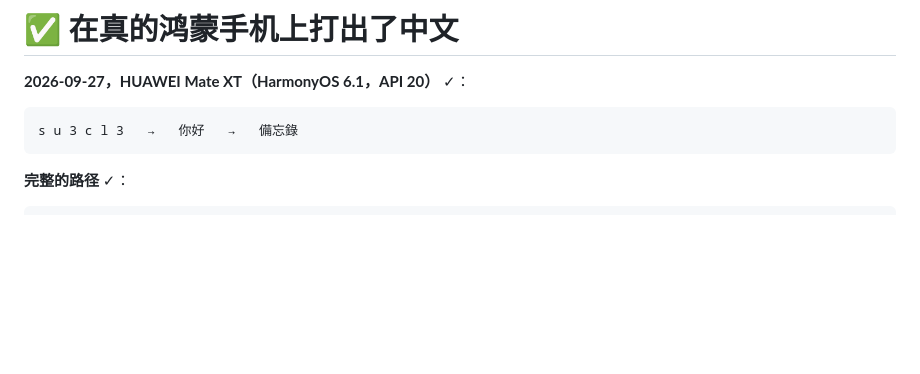
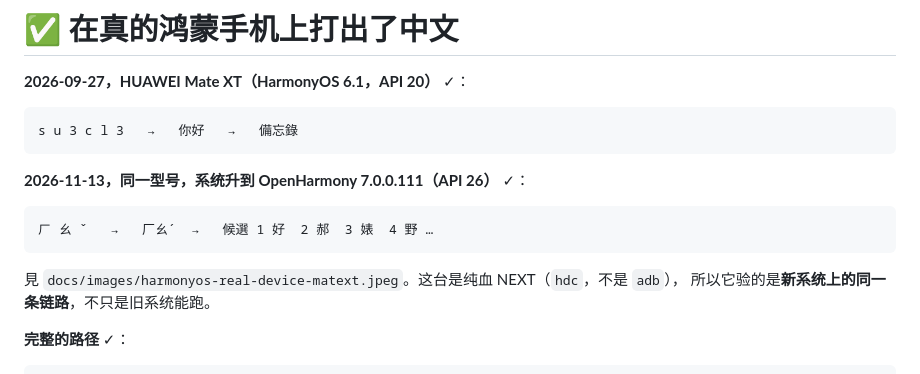
Before and after one commit to 173787247/pingzhu, a Markdown page: harmonyos/README.md, the part around the change. Drawn GitHub-style; blank space fills up the shorter version.

Commit message:
docs(harmonyos): 真机验证补上 API 26 那一台
2026-11-13，同一型号但系统升到 OpenHarmony 7.0.0.111 / API 26 —— 纯血 NEXT，
走 hdc 不走 adb。打 ㄏㄠˇ 得到候选「1 好 2 郝 3 婊 4 野」，第一条正确。

之前那条记录是 2026-09-27 的 HarmonyOS 6.1 / API 20。两次是同一台型号的不同系统版本，
所以这次验的不只是「旧系统能跑」，还有「新系统上同一条链路仍然通」。

图见 docs/images/harmonyos-real-device-matext.jpeg。

````diff
--- a/harmonyos/README.md
+++ b/harmonyos/README.md
@@ -10,6 +10,15 @@
 ```
 s u 3 c l 3   →   你好   →   備忘錄
 ```
+
+**2026-11-13，同一型号，系统升到 OpenHarmony 7.0.0.111（API 26）** ✓：
+
+```
+ㄏ ㄠ ˇ   →   厂ㄠˊ  →   候選 1 好  2 郝  3 婊  4 野 …
+```
+
+見 `docs/images/harmonyos-real-device-matext.jpeg`。这台是纯血 NEXT（`hdc`，不是 `adb`），
+所以它验的是**新系统上的同一条链路**，不只是旧系统能跑。
 
 **完整的路径** ✓：
 
````
Also changed, not shown: docs/images/harmonyos-real-device-matext.jpeg (added).
